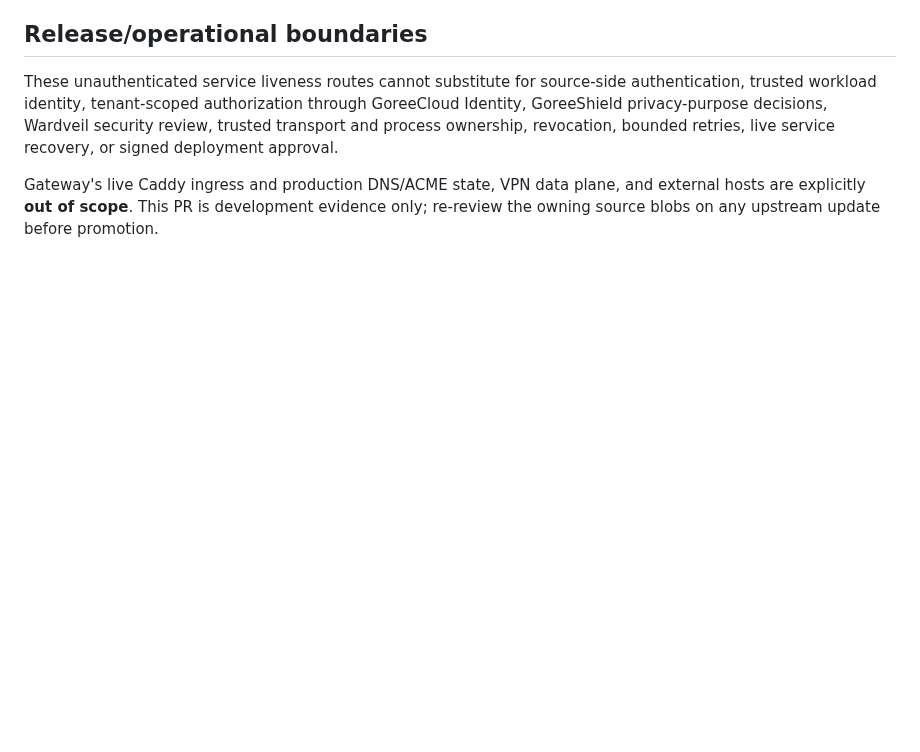
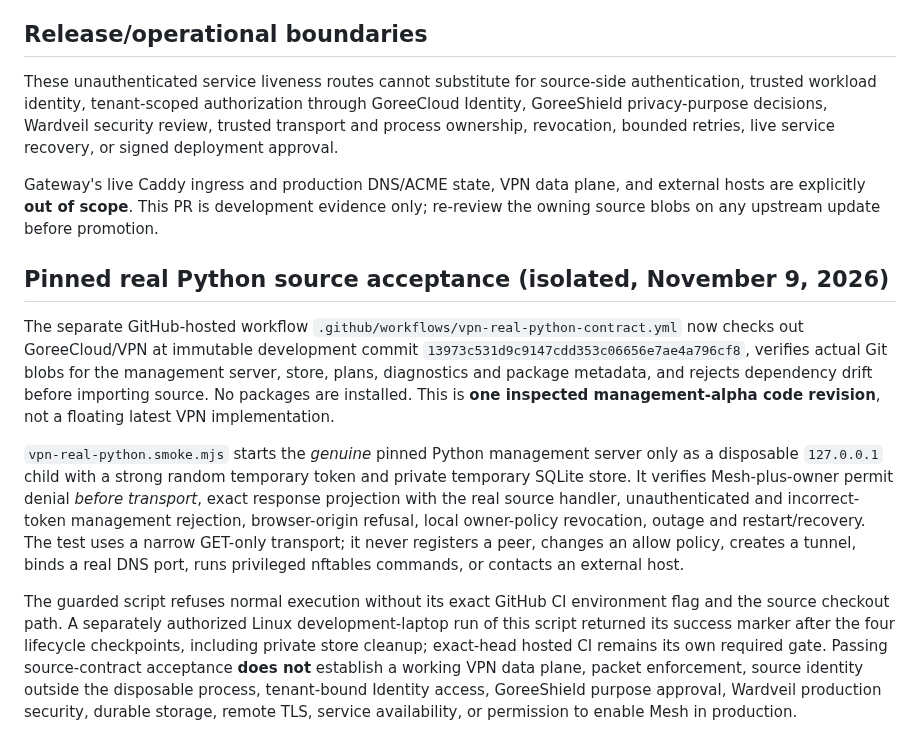
Before and after one commit to GoreeCloud/mesh, a Markdown page: docs/gateway-vpn-health-fixtures.md, the part around the change. Drawn GitHub-style; blank space fills up the shorter version.

Commit message:
docs(mesh): record pinned real VPN development server contract and limits

```diff
--- a/docs/gateway-vpn-health-fixtures.md
+++ b/docs/gateway-vpn-health-fixtures.md
@@ -22,3 +22,11 @@ Run `npm test` with Node 24; no `npm install` is necessary because this fixture
 These unauthenticated service liveness routes cannot substitute for source-side authentication, trusted workload identity, tenant-scoped authorization through GoreeCloud Identity, GoreeShield privacy-purpose decisions, Wardveil security review, trusted transport and process ownership, revocation, bounded retries, live service recovery, or signed deployment approval.
 
 Gateway's live Caddy ingress and production DNS/ACME state, VPN data plane, and external hosts are explicitly **out of scope**. This PR is development evidence only; re-review the owning source blobs on any upstream update before promotion.
+
+## Pinned real Python source acceptance (isolated, November 9, 2026)
+
+The separate GitHub-hosted workflow `.github/workflows/vpn-real-python-contract.yml` now checks out GoreeCloud/VPN at immutable development commit `13973c531d9c9147cdd353c06656e7ae4a796cf8`, verifies actual Git blobs for the management server, store, plans, diagnostics and package metadata, and rejects dependency drift before importing source. No packages are installed. This is **one inspected management-alpha code revision**, not a floating latest VPN implementation.
+
+`vpn-real-python.smoke.mjs` starts the *genuine* pinned Python management server only as a disposable `127.0.0.1` child with a strong random temporary token and private temporary SQLite store. It verifies Mesh-plus-owner permit denial *before transport*, exact response projection with the real source handler, unauthenticated and incorrect-token management rejection, browser-origin refusal, local owner-policy revocation, outage and restart/recovery. The test uses a narrow GET-only transport; it never registers a peer, changes an allow policy, creates a tunnel, binds a real DNS port, runs privileged nftables commands, or contacts an external host.
+
+The guarded script refuses normal execution without its exact GitHub CI environment flag and the source checkout path. A separately authorized Linux development-laptop run of this script returned its success marker after the four lifecycle checkpoints, including private store cleanup; exact-head hosted CI remains its own required gate. Passing source-contract acceptance **does not** establish a working VPN data plane, packet enforcement, source identity outside the disposable process, tenant-bound Identity access, GoreeShield purpose approval, Wardveil production security, durable storage, remote TLS, service availability, or permission to enable Mesh in production.
```
